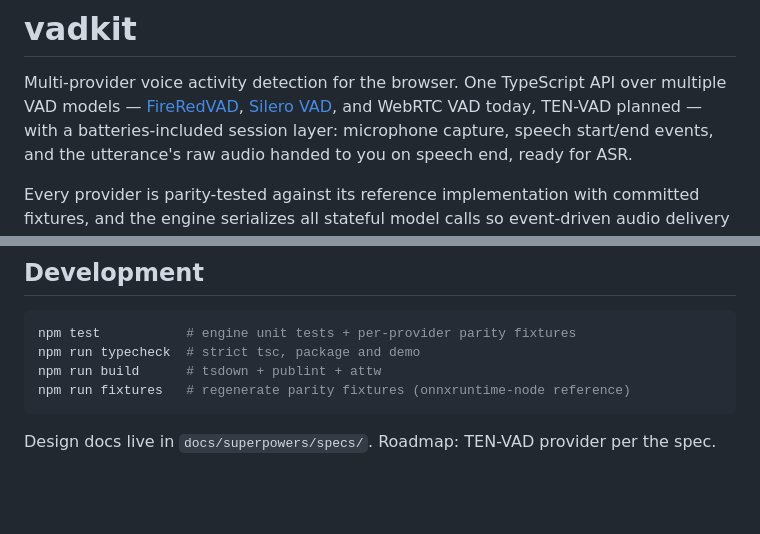
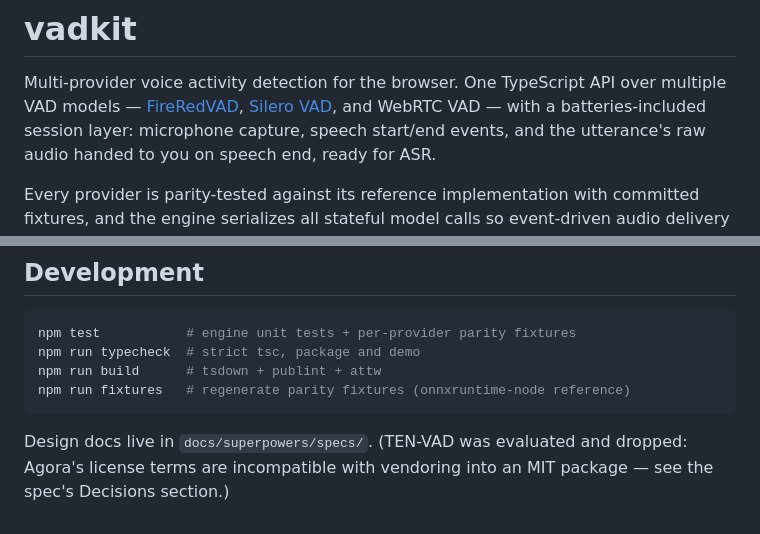
Before and after one commit to will-rice/vadkit, a Markdown page: README.md, 2 parts joined by grey strips. GitHub-like rendering; blank space fills up the shorter version.

Commit message:
docs: drop TEN-VAD from scope over Agora license terms

````diff
--- a/README.md
+++ b/README.md
@@ -2,8 +2,8 @@
 
 Multi-provider voice activity detection for the browser. One TypeScript API
 over multiple VAD models — [FireRedVAD](https://github.com/FireRedTeam/FireRedVAD),
-[Silero VAD](https://github.com/snakers4/silero-vad), and WebRTC VAD today,
-TEN-VAD planned — with a batteries-included session layer: microphone capture,
+[Silero VAD](https://github.com/snakers4/silero-vad), and WebRTC VAD — with
+a batteries-included session layer: microphone capture,
 speech start/end events, and the utterance's raw audio handed to you on speech
 end, ready for ASR.
 
@@ -91,4 +91,6 @@ npm run build      # tsdown + publint + attw
 npm run fixtures   # regenerate parity fixtures (onnxruntime-node reference)
 ```
 
-Design docs live in `docs/superpowers/specs/`. Roadmap: TEN-VAD provider per the spec.
+Design docs live in `docs/superpowers/specs/`. (TEN-VAD was evaluated and
+dropped: Agora's license terms are incompatible with vendoring into an MIT
+package — see the spec's Decisions section.)
````
Also changed, not shown: 1 other file.
